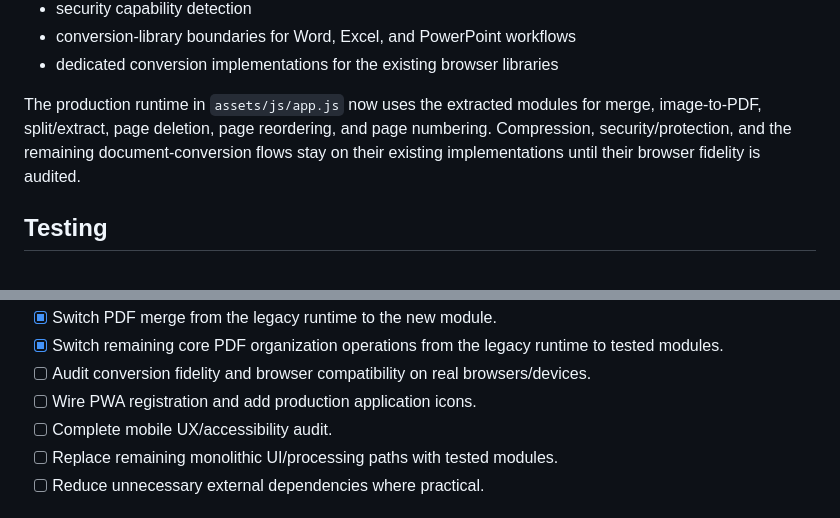
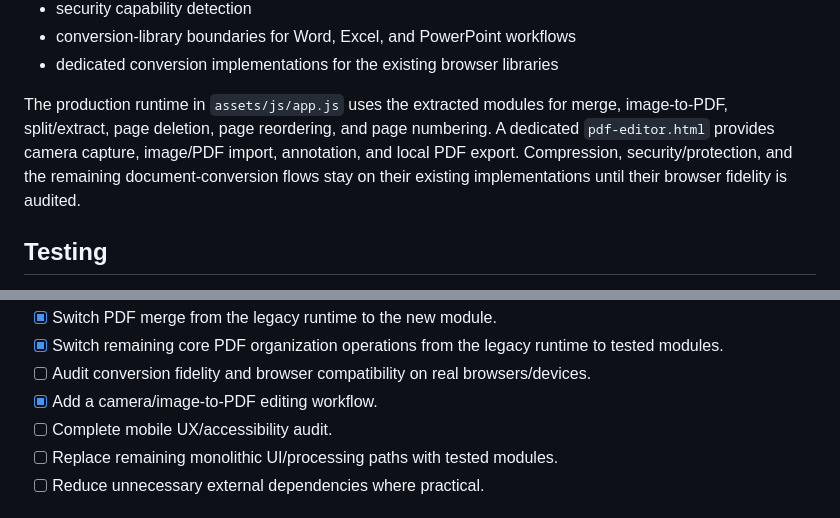
Before and after one commit to gpldroid/wpdf, a Markdown page: README.md, 2 parts joined by grey strips. Rendered like a GitHub page.

```diff
--- a/README.md
+++ b/README.md
@@ -24,7 +24,7 @@ The PDF runtime is organized into focused modules under `assets/js/pdf/`:
 - conversion-library boundaries for Word, Excel, and PowerPoint workflows
 - dedicated conversion implementations for the existing browser libraries
 
-The production runtime in `assets/js/app.js` now uses the extracted modules for merge, image-to-PDF, split/extract, page deletion, page reordering, and page numbering. Compression, security/protection, and the remaining document-conversion flows stay on their existing implementations until their browser fidelity is audited.
+The production runtime in `assets/js/app.js` uses the extracted modules for merge, image-to-PDF, split/extract, page deletion, page reordering, and page numbering. A dedicated `pdf-editor.html` provides camera capture, image/PDF import, annotation, and local PDF export. Compression, security/protection, and the remaining document-conversion flows stay on their existing implementations until their browser fidelity is audited.
 
 ## Testing
 
@@ -62,7 +62,7 @@ The application is designed around client-side processing for supported operatio
 - [x] Switch PDF merge from the legacy runtime to the new module.
 - [x] Switch remaining core PDF organization operations from the legacy runtime to tested modules.
 - [ ] Audit conversion fidelity and browser compatibility on real browsers/devices.
-- [ ] Wire PWA registration and add production application icons.
+- [x] Add a camera/image-to-PDF editing workflow.
 - [ ] Complete mobile UX/accessibility audit.
 - [ ] Replace remaining monolithic UI/processing paths with tested modules.
 - [ ] Reduce unnecessary external dependencies where practical.
```
